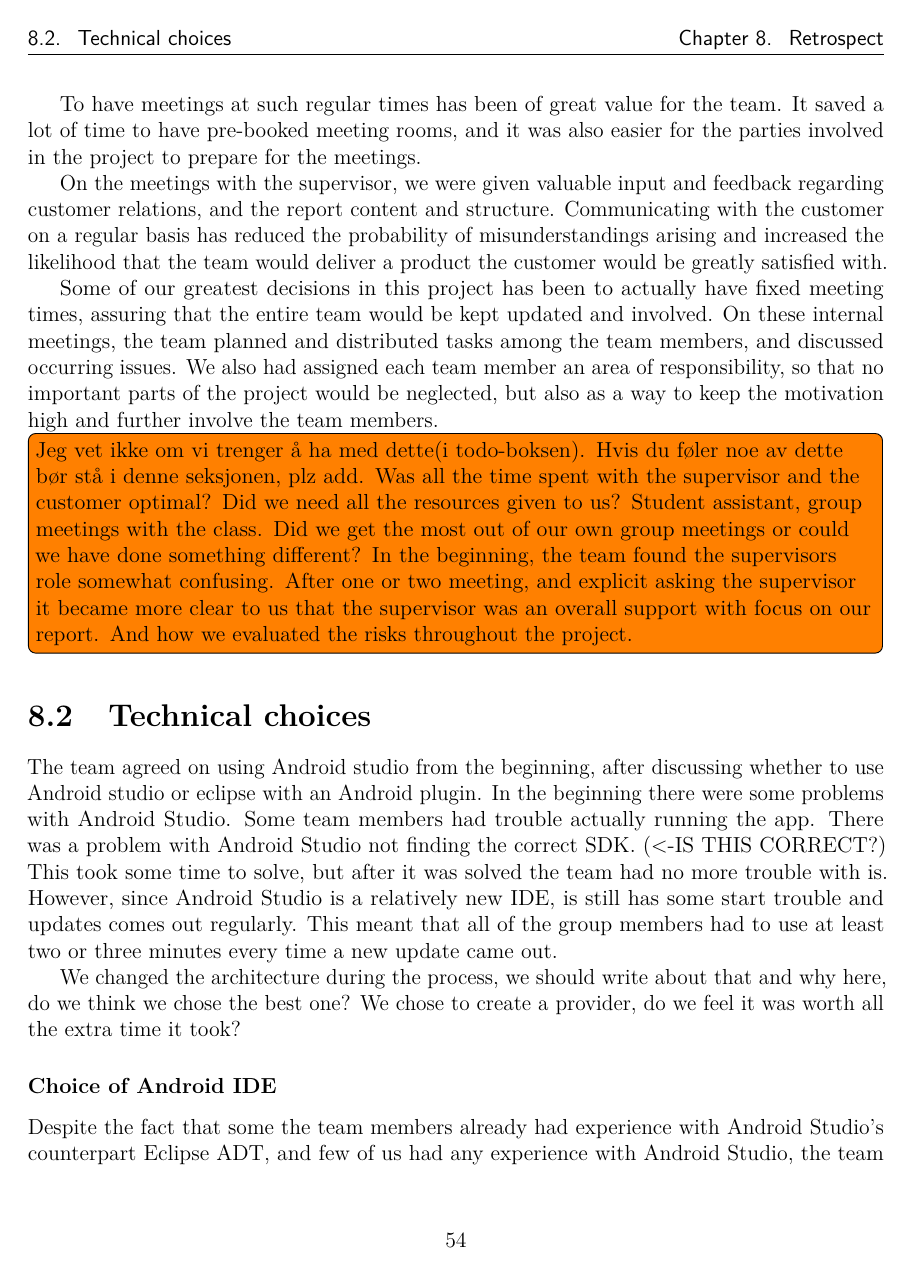
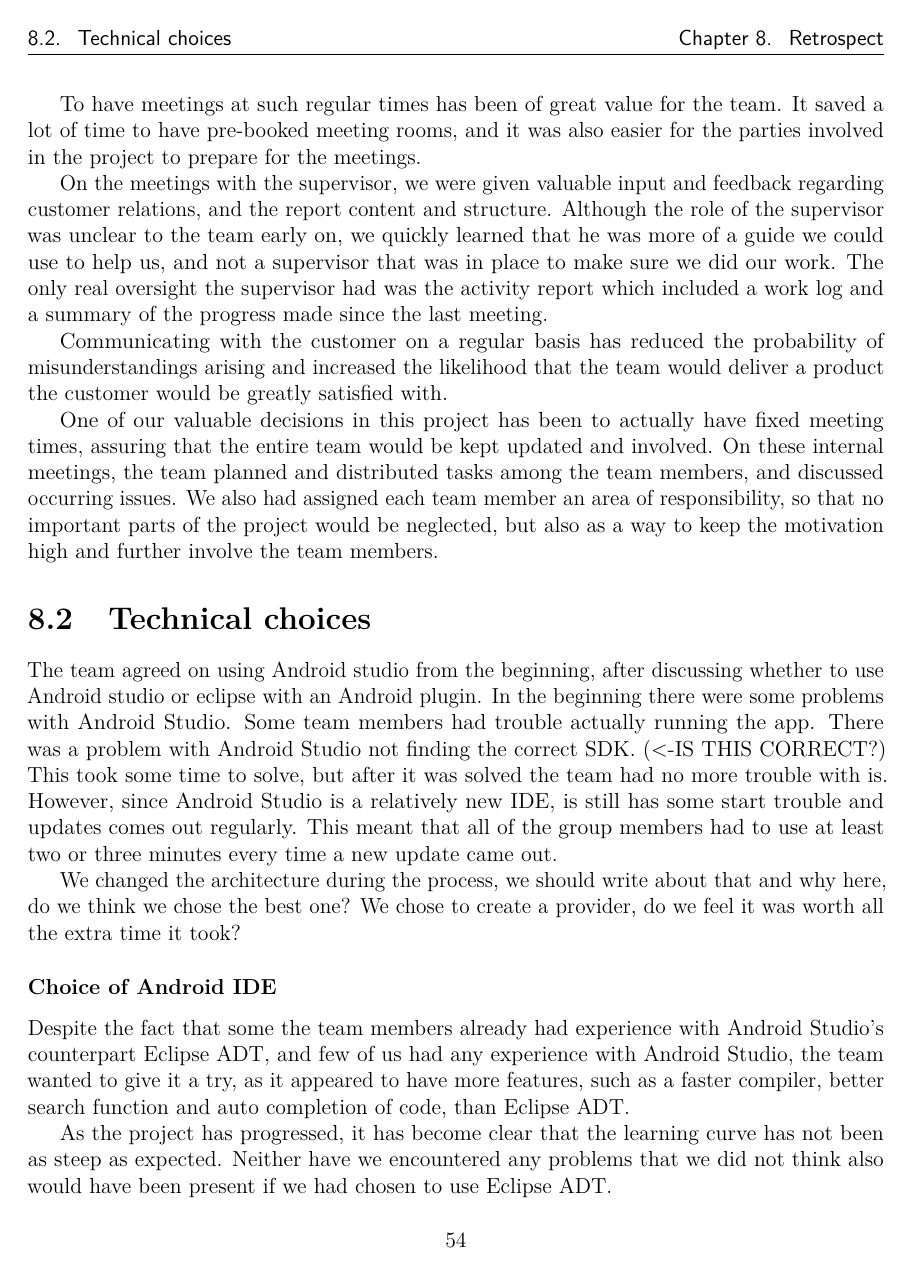
Before and after one commit to haavardlian/IT2901, a LaTeX thesis (report/rapport.tex, which reads report/ch/retrospect/sec/timespent.tex): page 61 of 93. Compiled offline with pdfLaTeX.

Commit message:
Reviewed resource allocation in retrospect

```diff
--- a/report/ch/retrospect/sec/timespent.tex
+++ b/report/ch/retrospect/sec/timespent.tex
@@ -29,17 +29,8 @@ As described in section~\ref{sec:availResources}, the team had several resources
 
 To have meetings at such regular times has been of great value for the team. It saved a lot of time to have pre-booked meeting rooms, and it was also easier for the parties involved in the project to prepare for the meetings.
 
-On the meetings with the supervisor, we were given valuable input and feedback regarding customer relations, and the report content and structure.
+On the meetings with the supervisor, we were given valuable input and feedback regarding customer relations, and the report content and structure. Although the role of the supervisor was unclear to the team early on, we quickly learned that he was more of a guide we could use to help us, and not a supervisor that was in place to make sure we did our work. The only real oversight the supervisor had was the activity report which included a work log and a summary of the progress made since the last meeting.
+
 Communicating with the customer on a regular basis has reduced the probability of misunderstandings arising and increased the likelihood that the team would deliver a product the customer would be greatly satisfied with.
 
-Some of our greatest decisions in this project has been to actually have fixed meeting times, assuring that the entire team would be kept updated and involved. On these internal meetings, the team planned and distributed tasks among the team members, and discussed occurring issues. We also had assigned each team member an area of responsibility, so that no important parts of the project would be neglected, but also as a way to keep the motivation high and further involve the team members.
-
-
-
-
-
-
-\todo{Jeg vet ikke om vi trenger å ha med dette(i todo-boksen). Hvis du føler noe av dette bør stå i denne seksjonen, plz add.
-Was all the time spent with the supervisor and the customer optimal? Did we need all the resources given to us? Student assistant, group meetings with the class. Did we get the most out of our own group meetings or could we have done something different?
-In the beginning, the team found the supervisors role somewhat confusing. After one or two meeting, and explicit asking the supervisor it became more clear to us that the supervisor was an overall support with focus on our report. And how we evaluated the risks throughout the project.
-}
+One of our valuable decisions in this project has been to actually have fixed meeting times, assuring that the entire team would be kept updated and involved. On these internal meetings, the team planned and distributed tasks among the team members, and discussed occurring issues. We also had assigned each team member an area of responsibility, so that no important parts of the project would be neglected, but also as a way to keep the motivation high and further involve the team members.
```
Also changed, not shown: report/ch/retrospect/sec/projectMng.tex (+4 -7 lines), report/ch/retrospect/fig/release.png, report/ch/retrospect/sec/timespent.tex (2 more changed lines).
